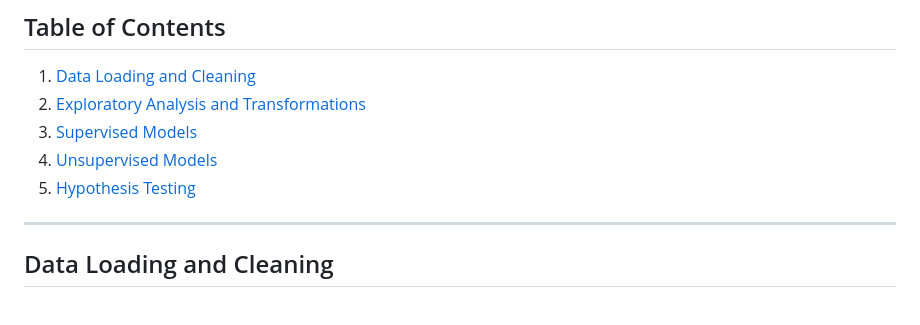
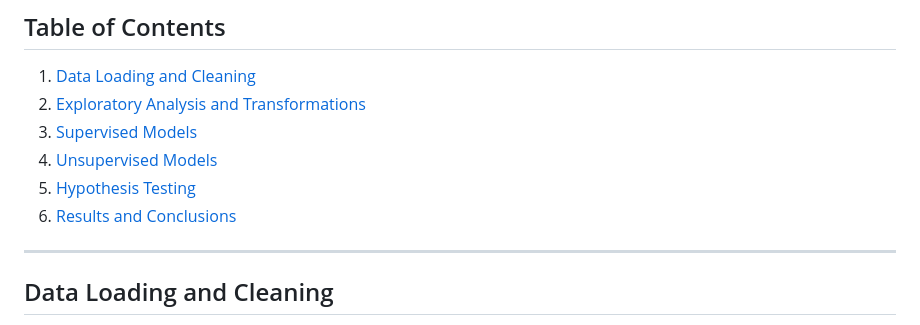
Before and after one commit to Hulkilla/PR2_Analisis_Limpieza, a Markdown page: README.md, the part around the change. Rendered like a GitHub page.

```diff
--- a/README.md
+++ b/README.md
@@ -19,7 +19,7 @@ This project involves a comprehensive analysis of the real estate market using s
 3. [Supervised Models](#supervised-models)
 4. [Unsupervised Models](#unsupervised-models)
 5. [Hypothesis Testing](#hypothesis-testing)
-
+6. [Results and Conclusions](#results-and-conclusions)
 ---
 
 ## Data Loading and Cleaning
```
